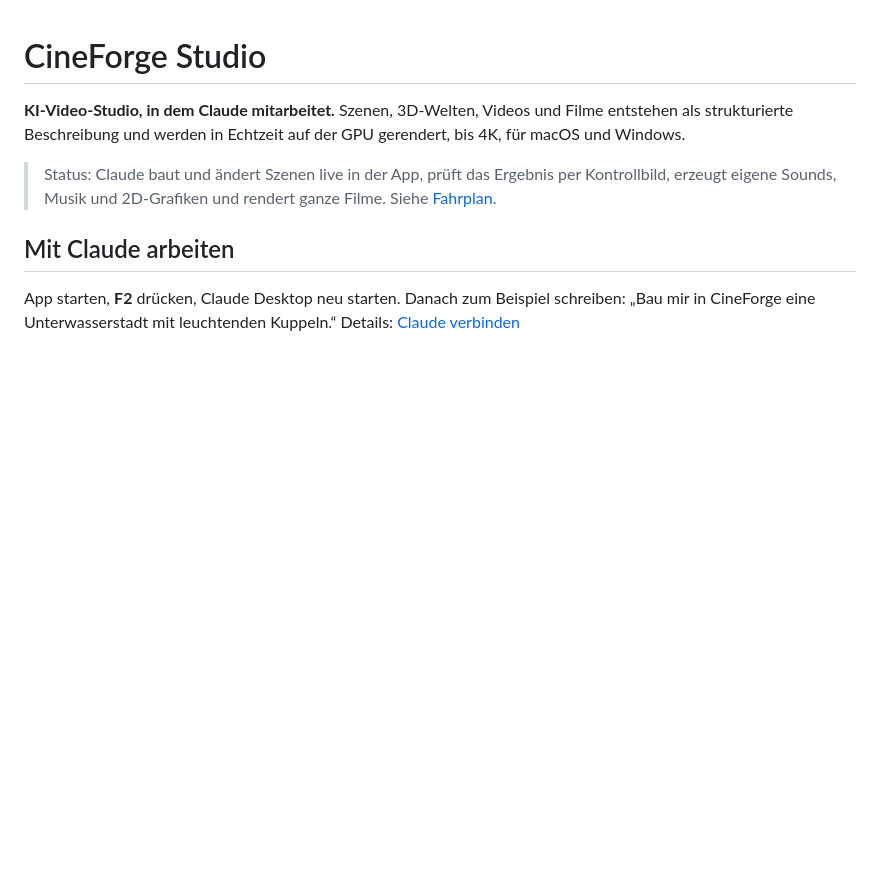
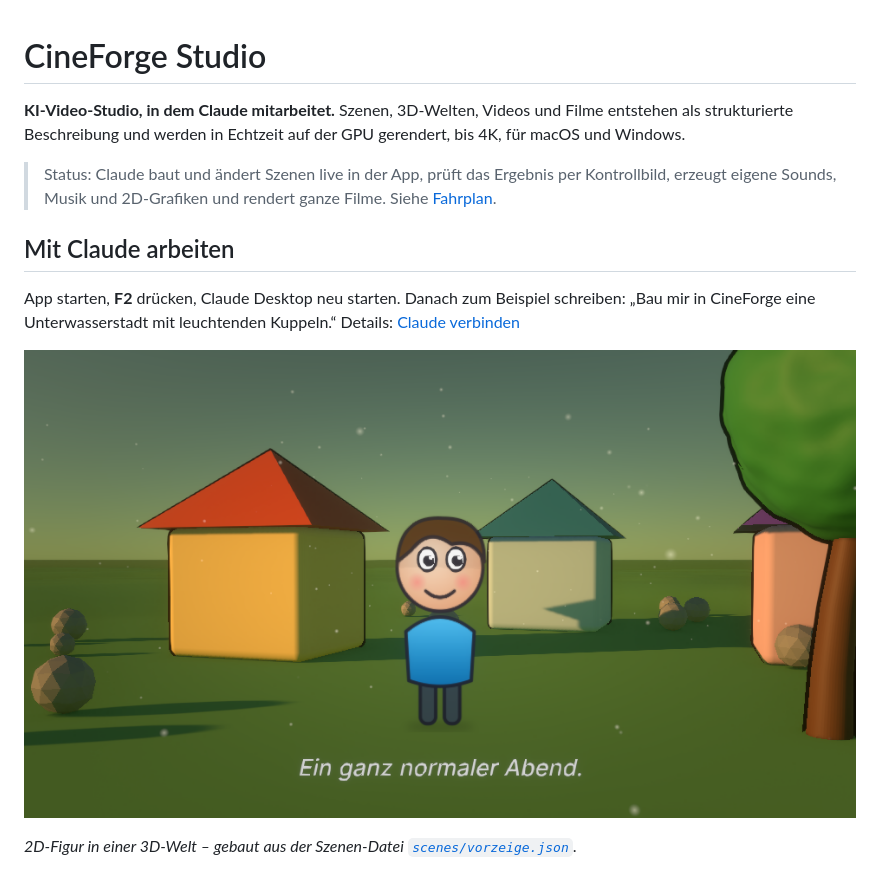
Before and after one commit to jjww1012-code/cineforge, a Markdown page: README.md, the part around the change. GitHub-like rendering; pictures changed too: docs/bilder/vorzeige.png (added); blank space fills up the shorter version.

Commit message:
Vorzeige-Szene (2D-Figur in 3D-Welt, Kino-Look), Doku-Hinweis zu rounded
Co-Authored-By: Claude Opus 5.5 <noreply@anthropic.com>
Claude-Session: https://claude.ai/code/session_01W7payzS9gfqhrCU4pK3nqL

```diff
--- a/README.md
+++ b/README.md
@@ -12,6 +12,10 @@ bis 4K, für macOS und Windows.
 App starten, **F2** drücken, Claude Desktop neu starten. Danach zum Beispiel schreiben:
 „Bau mir in CineForge eine Unterwasserstadt mit leuchtenden Kuppeln.“
 Details: [Claude verbinden](docs/CLAUDE-VERBINDEN.md)
+
+![Vorzeige-Szene](docs/bilder/vorzeige.png)
+
+*2D-Figur in einer 3D-Welt – gebaut aus der Szenen-Datei [`scenes/vorzeige.json`](scenes/vorzeige.json).*
 
 ![Die Oberfläche](docs/bilder/oberflaeche.png)
 
```
Also changed, not shown: docs/STAND.md (+3 -1 lines), docs/SZENEN-FORMAT.md (+4 -0 lines), 1 other file.
